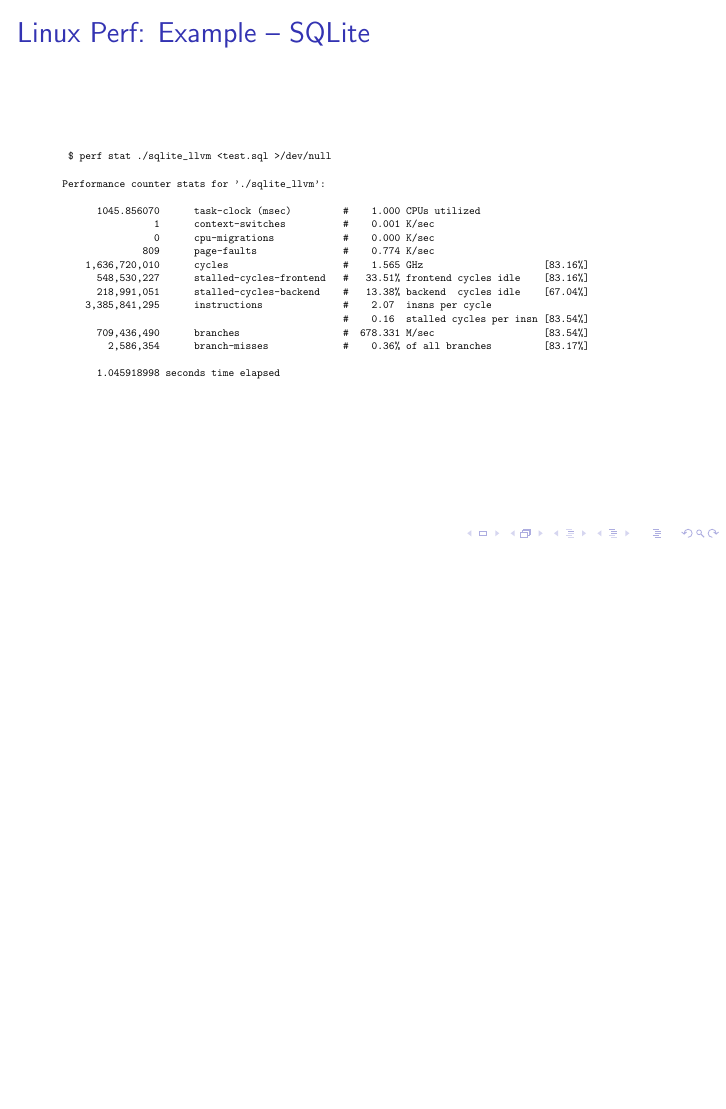
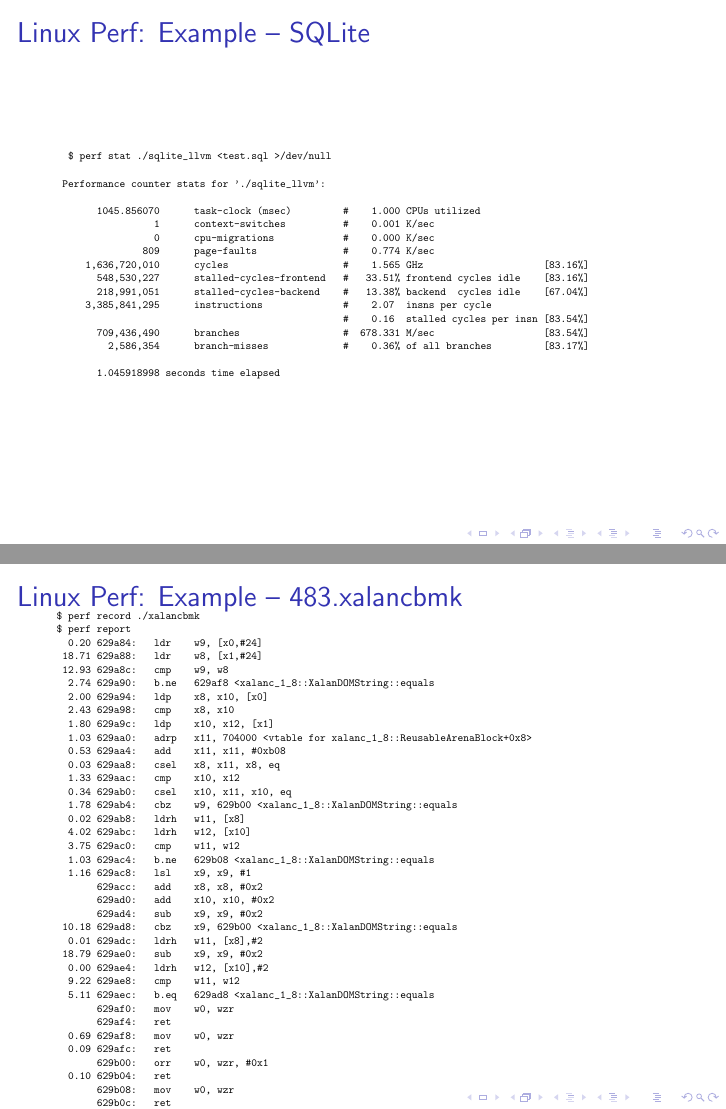
Before and after one commit to sebpop/2017_02_05_cosmic, LaTeX slides (slides.tex): page 15 of 26 before the commit and pages 15 and 16 of 27 after it, the two joined at a grey line, the shorter picture padded with empty space. The pictures show the PDF file slides.pdf that the author committed with the source.

Commit message:
add perf profile

```diff
--- a/slides.tex
+++ b/slides.tex
@@ -231,6 +231,53 @@
   \resizebox{0.5\textwidth}{!}{\usebox\myv}
 \end{frame}
 
+\begin{frame}[fragile]{Linux Perf: Example -- 483.xalancbmk}
+  \begin{lrbox}{\myv}
+    \begin{minipage}{\textwidth}
+\begin{verbatim}
+$ perf record ./xalancbmk
+$ perf report
+  0.20 │629a84:   ldr    w9, [x0,#24]
+ 18.71 │629a88:   ldr    w8, [x1,#24]
+ 12.93 │629a8c:   cmp    w9, w8
+  2.74 │629a90:   b.ne   629af8 <xalanc_1_8::XalanDOMString::equals
+  2.00 │629a94:   ldp    x8, x10, [x0]
+  2.43 │629a98:   cmp    x8, x10
+  1.80 │629a9c:   ldp    x10, x12, [x1]
+  1.03 │629aa0:   adrp   x11, 704000 <vtable for xalanc_1_8::ReusableArenaBlock+0x8>
+  0.53 │629aa4:   add    x11, x11, #0xb08
+  0.03 │629aa8:   csel   x8, x11, x8, eq
+  1.33 │629aac:   cmp    x10, x12
+  0.34 │629ab0:   csel   x10, x11, x10, eq
+  1.78 │629ab4:   cbz    w9, 629b00 <xalanc_1_8::XalanDOMString::equals
+  0.02 │629ab8:   ldrh   w11, [x8]
+  4.02 │629abc:   ldrh   w12, [x10]
+  3.75 │629ac0:   cmp    w11, w12
+  1.03 │629ac4:   b.ne   629b08 <xalanc_1_8::XalanDOMString::equals
+  1.16 │629ac8:   lsl    x9, x9, #1
+       │629acc:   add    x8, x8, #0x2
+       │629ad0:   add    x10, x10, #0x2
+       │629ad4:   sub    x9, x9, #0x2
+ 10.18 │629ad8:   cbz    x9, 629b00 <xalanc_1_8::XalanDOMString::equals
+  0.01 │629adc:   ldrh   w11, [x8],#2
+ 18.79 │629ae0:   sub    x9, x9, #0x2
+  0.00 │629ae4:   ldrh   w12, [x10],#2
+  9.22 │629ae8:   cmp    w11, w12
+  5.11 │629aec:   b.eq   629ad8 <xalanc_1_8::XalanDOMString::equals
+       │629af0:   mov    w0, wzr
+       │629af4:   ret
+  0.69 │629af8:   mov    w0, wzr
+  0.09 │629afc:   ret
+       │629b00:   orr    w0, wzr, #0x1
+  0.10 │629b04:   ret
+       │629b08:   mov    w0, wzr
+       │629b0c:   ret
+\end{verbatim}
+    \end{minipage}
+  \end{lrbox}
+  \resizebox{0.5\textwidth}{!}{\usebox\myv}
+\end{frame}
+
 \frame{\frametitle{Static Profiles}
   \begin{itemize}
   \item information known at compile time
```
Also changed, not shown: slides.pdf.
